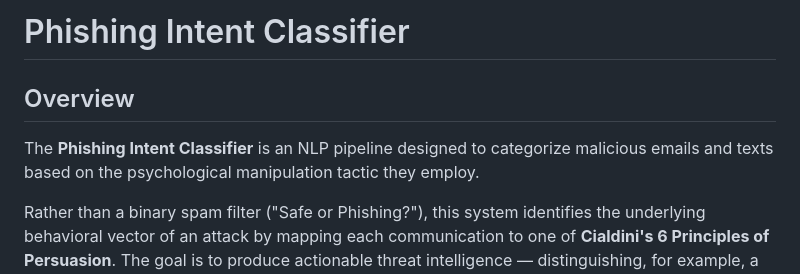
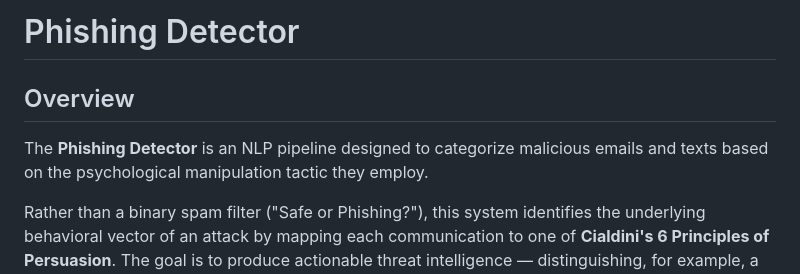
Before and after one commit to joshuadlouis/Phishing-Detector-Classifier, a Markdown page: README.md, the part around the change. Drawn GitHub-style.

```diff
--- a/README.md
+++ b/README.md
@@ -1,8 +1,8 @@
-# Phishing Intent Classifier
+# Phishing Detector
 
 ## Overview
 
-The **Phishing Intent Classifier** is an NLP pipeline designed to categorize malicious emails and texts based on the psychological manipulation tactic they employ.
+The **Phishing Detector** is an NLP pipeline designed to categorize malicious emails and texts based on the psychological manipulation tactic they employ.
 
 Rather than a binary spam filter ("Safe or Phishing?"), this system identifies the underlying behavioral vector of an attack by mapping each communication to one of **Cialdini's 6 Principles of Persuasion**. The goal is to produce actionable threat intelligence — distinguishing, for example, a targeted authority-based spear-phishing attempt from broad urgency-driven spam.
 
```
